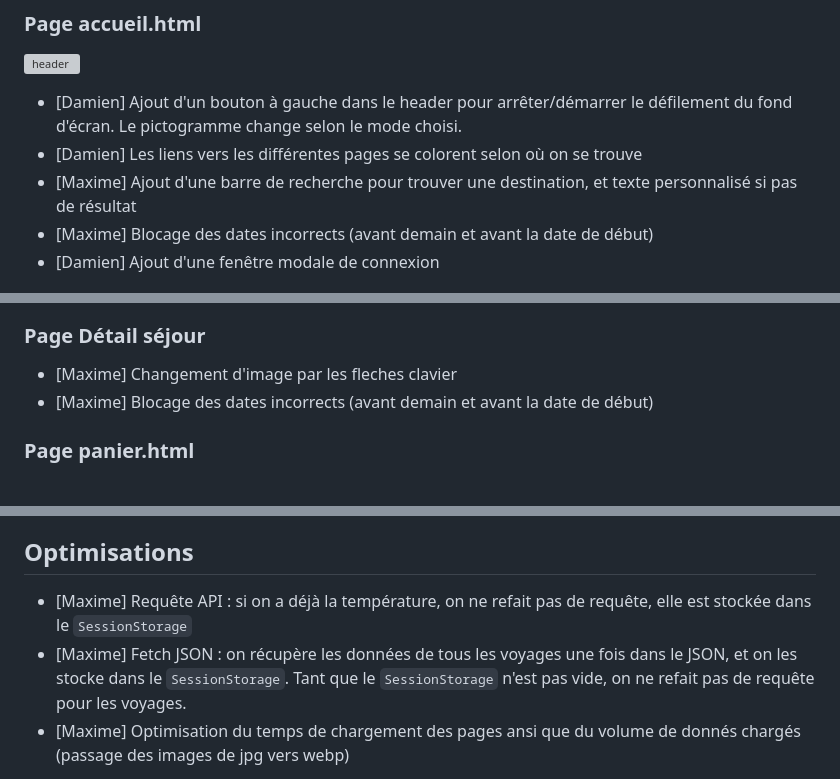
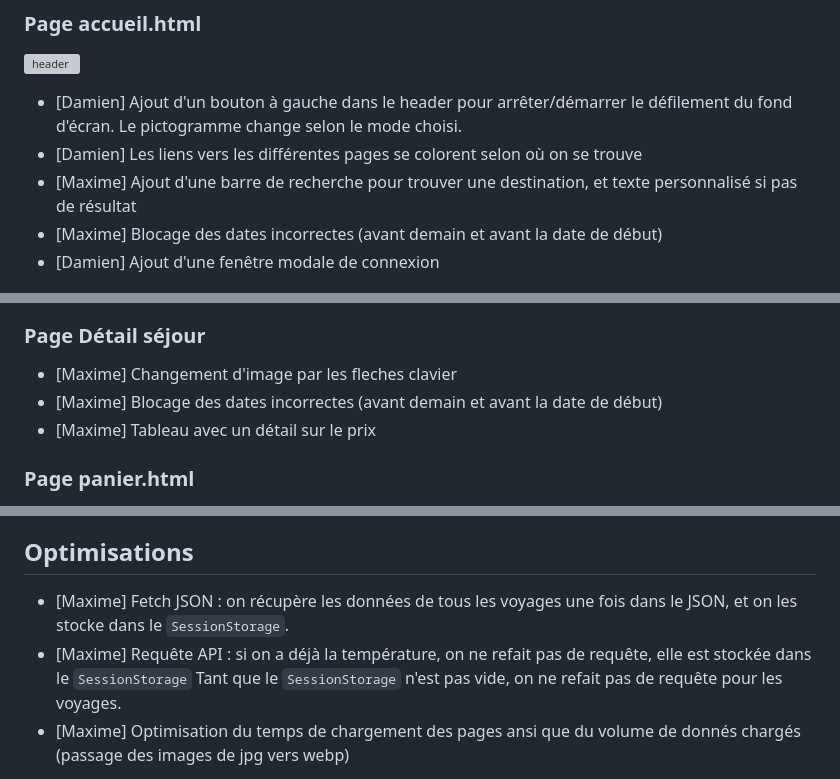
Before and after one commit to daddyornot/MFA-projet-web-CPE, a Markdown page: README.md, 3 parts joined by grey strips. GitHub-like rendering; grey boxes are pictures that could not be loaded.

```diff
--- a/README.md
+++ b/README.md
@@ -59,7 +59,7 @@ conditionné par la photo du séjour affichée.
 selon le mode choisi.
 - [Damien] Les liens vers les différentes pages se colorent selon où on se trouve
 - [Maxime] Ajout d'une barre de recherche pour trouver une destination, et texte personnalisé si pas de résultat
-- [Maxime] Blocage des dates incorrects (avant demain et avant la date de début)
+- [Maxime] Blocage des dates incorrectes (avant demain et avant la date de début)
 - [Damien] Ajout d'une fenêtre modale de connexion
 
 ![no_result](final_screenshots/no_results.png)
@@ -71,7 +71,8 @@ selon le mode choisi.
 ### Page Détail séjour
 
 - [Maxime] Changement d'image par les fleches clavier
-- [Maxime] Blocage des dates incorrects (avant demain et avant la date de début)
+- [Maxime] Blocage des dates incorrectes (avant demain et avant la date de début)
+- [Maxime] Tableau avec un détail sur le prix
 
 ### Page panier.html
 
@@ -102,8 +103,8 @@ selon le mode choisi.
 /ou modifier l'historique des utilisateurs en JS.
 
 ## Optimisations
+- [Maxime] Fetch JSON : on récupère les données de tous les voyages une fois dans le JSON, et on les stocke dans le `SessionStorage`.
 - [Maxime] Requête API : si on a déjà la température, on ne refait pas de requête, elle est stockée dans le `SessionStorage`
-- [Maxime] Fetch JSON : on récupère les données de tous les voyages une fois dans le JSON, et on les stocke dans le `SessionStorage`.
 Tant que le `SessionStorage` n'est pas vide, on ne refait pas de requête pour les voyages.
 - [Maxime] Optimisation du temps de chargement des pages ansi que du volume de donnés chargés (passage des images de jpg vers webp)
 
```
